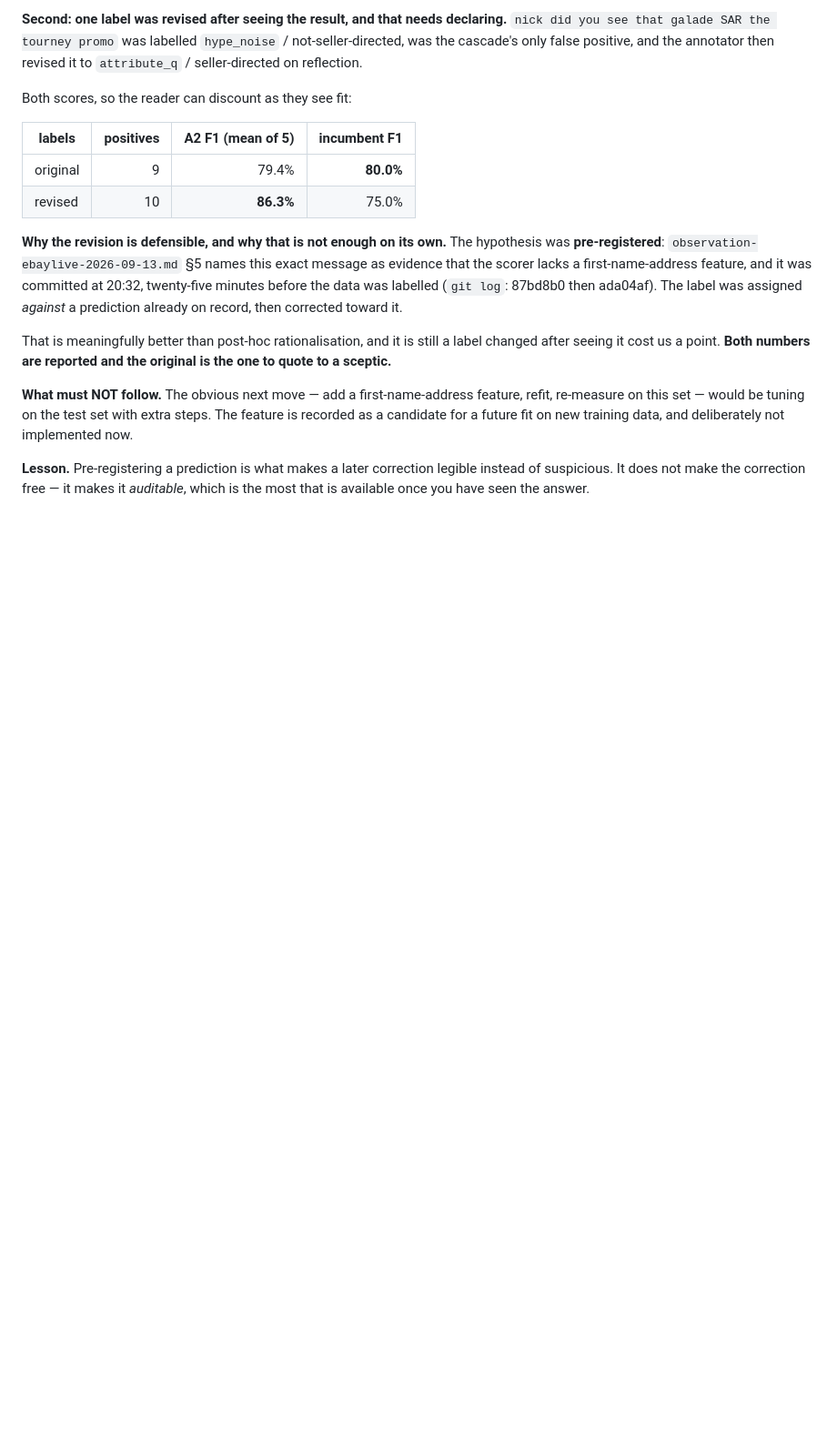
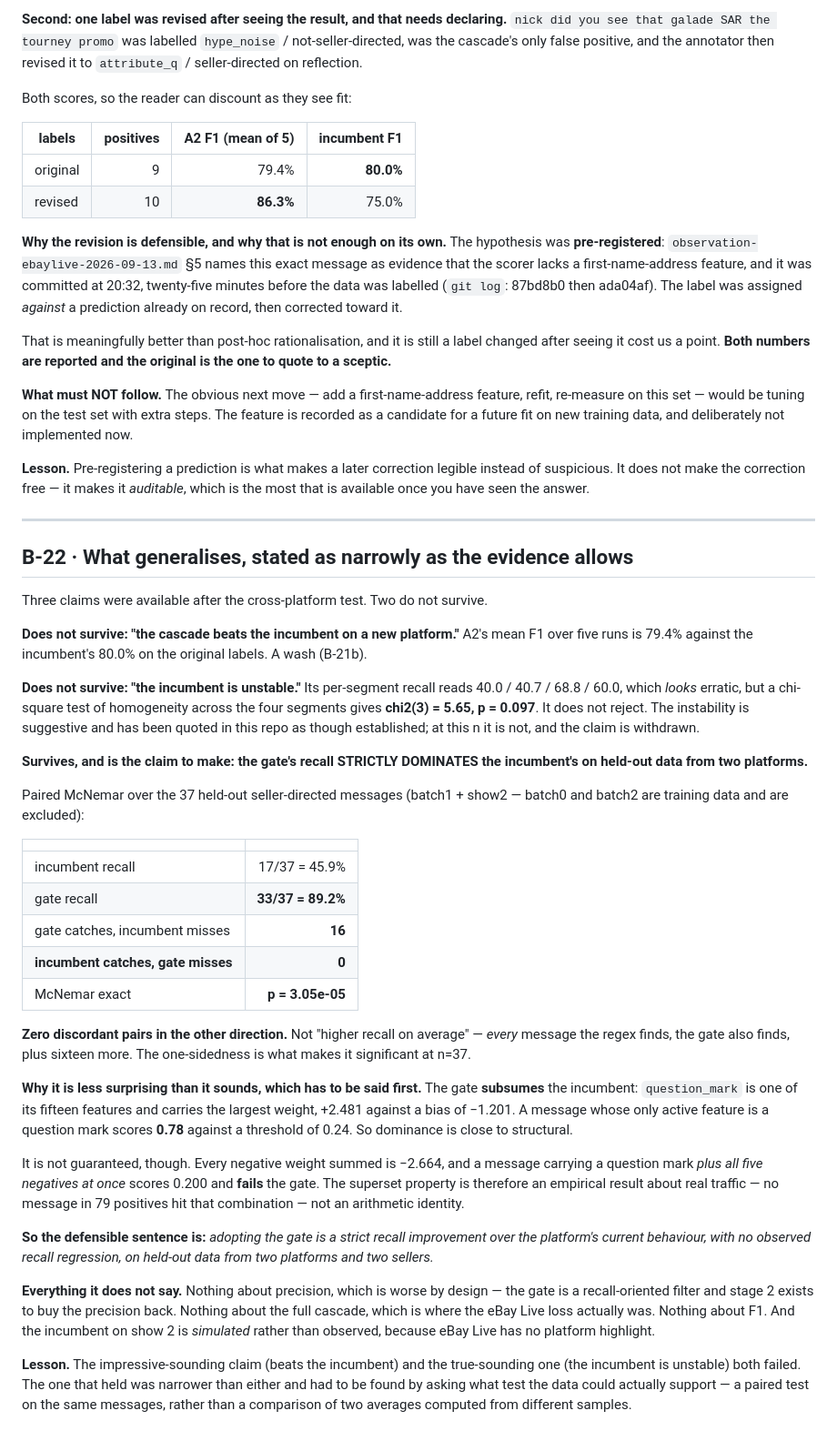
Before and after one commit to kar-ganap/sidestage, a Markdown page: docs/BUILD-LOG.md, the part around the change. Shown at 91% size. Drawn GitHub-style; blank space fills up the shorter version.

Commit message:
B-22: what generalises, and the two claims that do not
Three claims were available after the cross-platform test.

WITHDRAWN — "the incumbent is unstable." Per-segment recall 40.0/40.7/68.8/60.0
looks erratic, but chi-square homogeneity across four segments gives
chi2(3)=5.65, p=0.097. It does not reject. This repo has quoted the swing as
though established; at this n it is not.

WITHDRAWN — "the cascade beats the incumbent on a new platform." A wash
(B-21b).

SURVIVES — the gate's recall strictly dominates the incumbent's. Paired
McNemar over the 37 held-out seller-directed messages from two platforms
(batch0/batch2 excluded as training data):

  incumbent                        17/37 = 45.9%
  gate                             33/37 = 89.2%
  gate catches, incumbent misses      16
  incumbent catches, gate misses       0
  McNemar exact                 p = 3.05e-05

Zero discordant pairs the other way: every message the regex finds, the gate
also finds, plus sixteen more.

Stated with the caveat that makes it honest: the gate SUBSUMES the incumbent.
question_mark is one of its fifteen features and carries the largest weight
(+2.481 against a bias of -1.201), so a message whose only active feature is a
question mark scores 0.78 against a 0.24 threshold. Dominance is close to
structural — but not guaranteed: all negative weights sum to -2.664, and a
question-mark message carrying all five negatives scores 0.200 and fails. The
superset property is an empirical result about real traffic, not arithmetic.

The defensible sentence: adopting the gate is a strict recall improvement over
the platform's current behaviour, with no observed recall regression, on
held-out data from two platforms and two sellers. It says nothing about
precision, nothing about the full cascade, and nothing about F1.

```diff
--- a/docs/BUILD-LOG.md
+++ b/docs/BUILD-LOG.md
@@ -662,3 +662,65 @@ training data, and deliberately not implemented now.
 legible instead of suspicious. It does not make the correction free — it makes
 it *auditable*, which is the most that is available once you have seen the
 answer.
+
+---
+
+## B-22 · What generalises, stated as narrowly as the evidence allows
+
+Three claims were available after the cross-platform test. Two do not survive.
+
+**Does not survive: "the cascade beats the incumbent on a new platform."**
+A2's mean F1 over five runs is 79.4% against the incumbent's 80.0% on the
+original labels. A wash (B-21b).
+
+**Does not survive: "the incumbent is unstable."** Its per-segment recall reads
+40.0 / 40.7 / 68.8 / 60.0, which *looks* erratic, but a chi-square test of
+homogeneity across the four segments gives **chi2(3) = 5.65, p = 0.097**. It does
+not reject. The instability is suggestive and has been quoted in this repo as
+though established; at this n it is not, and the claim is withdrawn.
+
+**Survives, and is the claim to make: the gate's recall STRICTLY DOMINATES the
+incumbent's on held-out data from two platforms.**
+
+Paired McNemar over the 37 held-out seller-directed messages (batch1 + show2 —
+batch0 and batch2 are training data and are excluded):
+
+| | |
+|---|---:|
+| incumbent recall | 17/37 = 45.9% |
+| gate recall | **33/37 = 89.2%** |
+| gate catches, incumbent misses | **16** |
+| **incumbent catches, gate misses** | **0** |
+| McNemar exact | **p = 3.05e-05** |
+
+**Zero discordant pairs in the other direction.** Not "higher recall on average"
+— *every* message the regex finds, the gate also finds, plus sixteen more. The
+one-sidedness is what makes it significant at n=37.
+
+**Why it is less surprising than it sounds, which has to be said first.** The
+gate **subsumes** the incumbent: `question_mark` is one of its fifteen features
+and carries the largest weight, +2.481 against a bias of −1.201. A message whose
+only active feature is a question mark scores **0.78** against a threshold of
+0.24. So dominance is close to structural.
+
+It is not guaranteed, though. Every negative weight summed is −2.664, and a
+message carrying a question mark *plus all five negatives at once* scores 0.200
+and **fails** the gate. The superset property is therefore an empirical result
+about real traffic — no message in 79 positives hit that combination — not an
+arithmetic identity.
+
+**So the defensible sentence is:** *adopting the gate is a strict recall
+improvement over the platform's current behaviour, with no observed recall
+regression, on held-out data from two platforms and two sellers.*
+
+**Everything it does not say.** Nothing about precision, which is worse by
+design — the gate is a recall-oriented filter and stage 2 exists to buy the
+precision back. Nothing about the full cascade, which is where the eBay Live
+loss actually was. Nothing about F1. And the incumbent on show 2 is *simulated*
+rather than observed, because eBay Live has no platform highlight.
+
+**Lesson.** The impressive-sounding claim (beats the incumbent) and the
+true-sounding one (the incumbent is unstable) both failed. The one that held was
+narrower than either and had to be found by asking what test the data could
+actually support — a paired test on the same messages, rather than a comparison
+of two averages computed from different samples.
```
